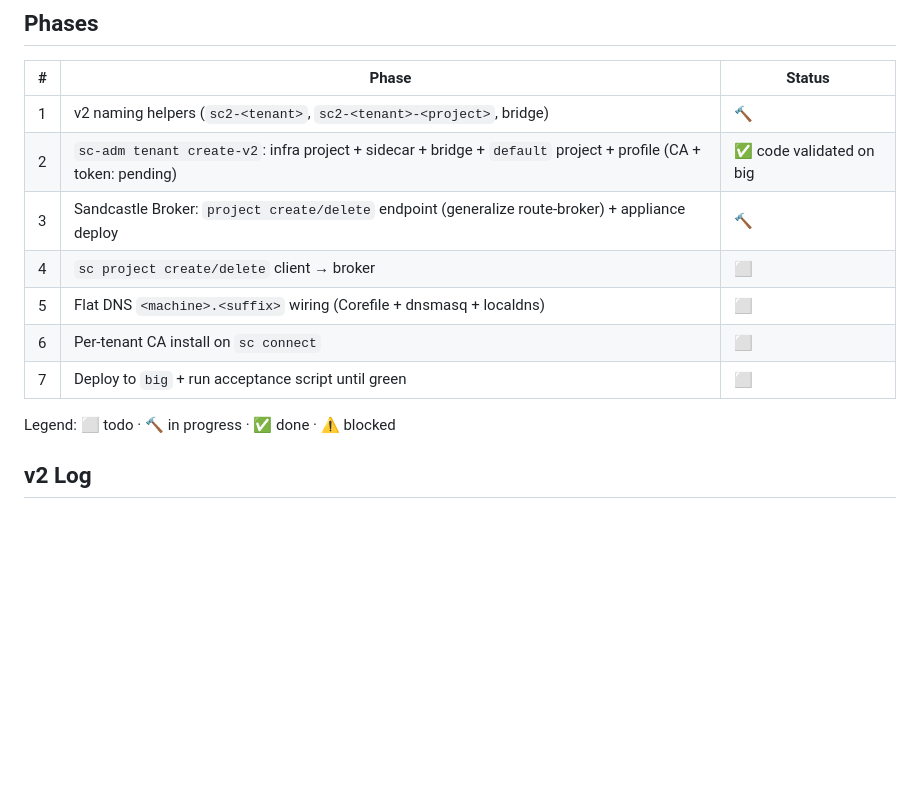
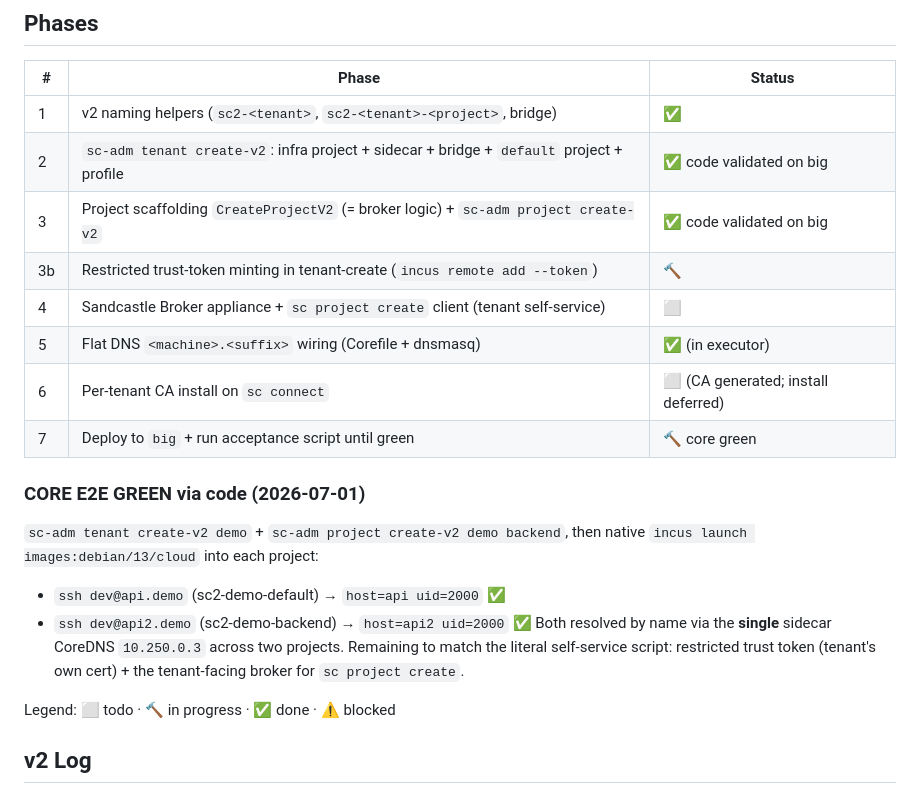
Before and after one commit to thieso2/sandcastle-incus, a Markdown page: PROGRESS.md, the part around the change. Rendered like a GitHub page; blank space fills up the shorter version.

Commit message:
PROGRESS: core e2e green — two projects, one sidecar, ssh by name

```diff
--- a/PROGRESS.md
+++ b/PROGRESS.md
@@ -26,13 +26,23 @@ ssh api.acme                                  # ✅ one sidecar, two projects
 
 | # | Phase | Status |
 |---|-------|--------|
-| 1 | v2 naming helpers (`sc2-<tenant>`, `sc2-<tenant>-<project>`, bridge) | 🔨 |
-| 2 | `sc-adm tenant create-v2`: infra project + sidecar + bridge + `default` project + profile (CA + token: pending) | ✅ code validated on big |
-| 3 | Sandcastle Broker: `project create/delete` endpoint (generalize route-broker) + appliance deploy | 🔨 |
-| 4 | `sc project create/delete` client → broker | ⬜ |
-| 5 | Flat DNS `<machine>.<suffix>` wiring (Corefile + dnsmasq + localdns) | ⬜ |
-| 6 | Per-tenant CA install on `sc connect` | ⬜ |
-| 7 | Deploy to `big` + run acceptance script until green | ⬜ |
+| 1 | v2 naming helpers (`sc2-<tenant>`, `sc2-<tenant>-<project>`, bridge) | ✅ |
+| 2 | `sc-adm tenant create-v2`: infra project + sidecar + bridge + `default` project + profile | ✅ code validated on big |
+| 3 | Project scaffolding `CreateProjectV2` (= broker logic) + `sc-adm project create-v2` | ✅ code validated on big |
+| 3b | Restricted trust-token minting in tenant-create (`incus remote add --token`) | 🔨 |
+| 4 | Sandcastle Broker appliance + `sc project create` client (tenant self-service) | ⬜ |
+| 5 | Flat DNS `<machine>.<suffix>` wiring (Corefile + dnsmasq) | ✅ (in executor) |
+| 6 | Per-tenant CA install on `sc connect` | ⬜ (CA generated; install deferred) |
+| 7 | Deploy to `big` + run acceptance script until green | 🔨 core green |
+
+### CORE E2E GREEN via code (2026-07-01)
+`sc-adm tenant create-v2 demo` + `sc-adm project create-v2 demo backend`, then native
+`incus launch images:debian/13/cloud` into each project:
+- `ssh dev@api.demo` (sc2-demo-default) → `host=api uid=2000` ✅
+- `ssh dev@api2.demo` (sc2-demo-backend) → `host=api2 uid=2000` ✅
+Both resolved by name via the **single** sidecar CoreDNS `10.250.0.3` across two
+projects. Remaining to match the literal self-service script: restricted trust
+token (tenant's own cert) + the tenant-facing broker for `sc project create`.
 
 Legend: ⬜ todo · 🔨 in progress · ✅ done · ⚠️ blocked
 
```
